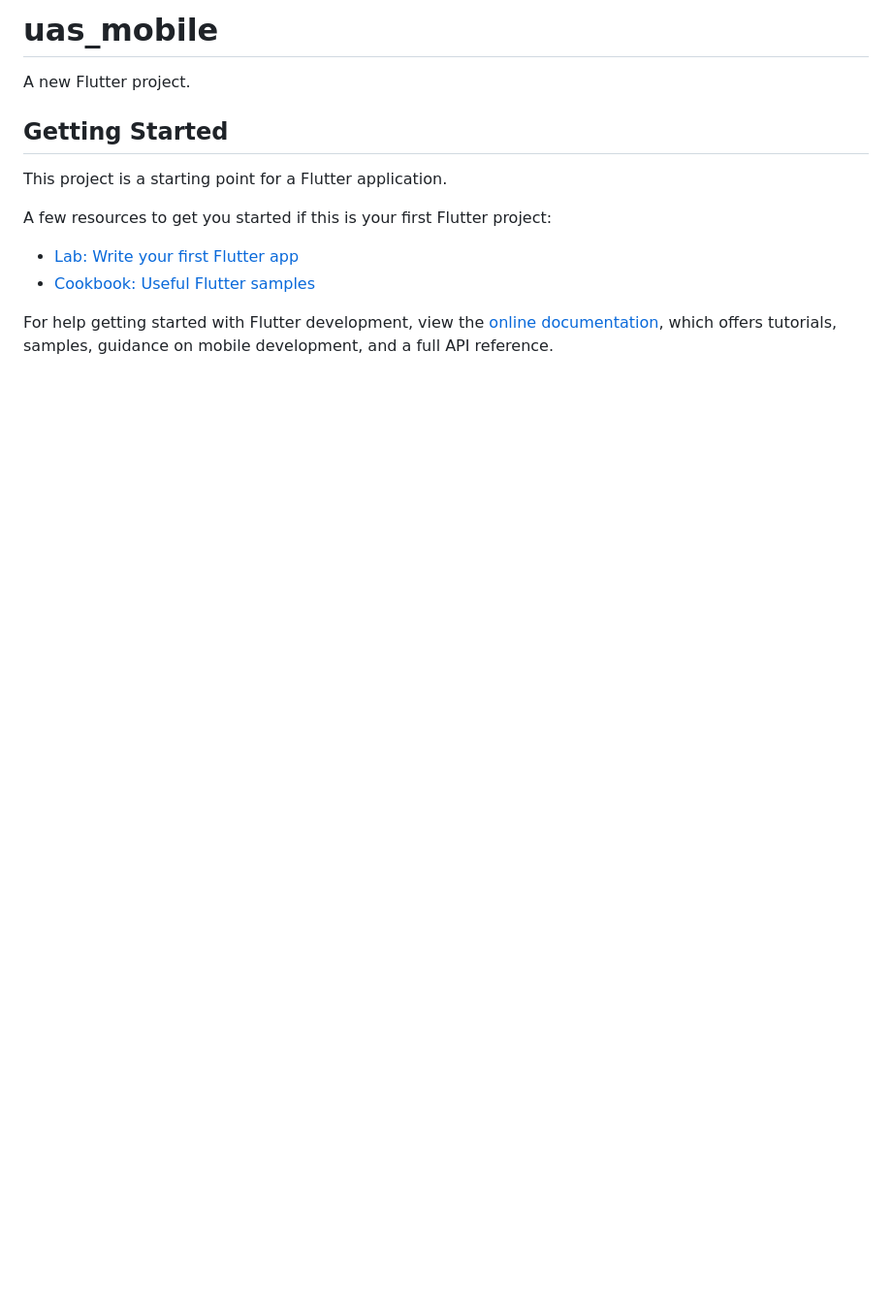
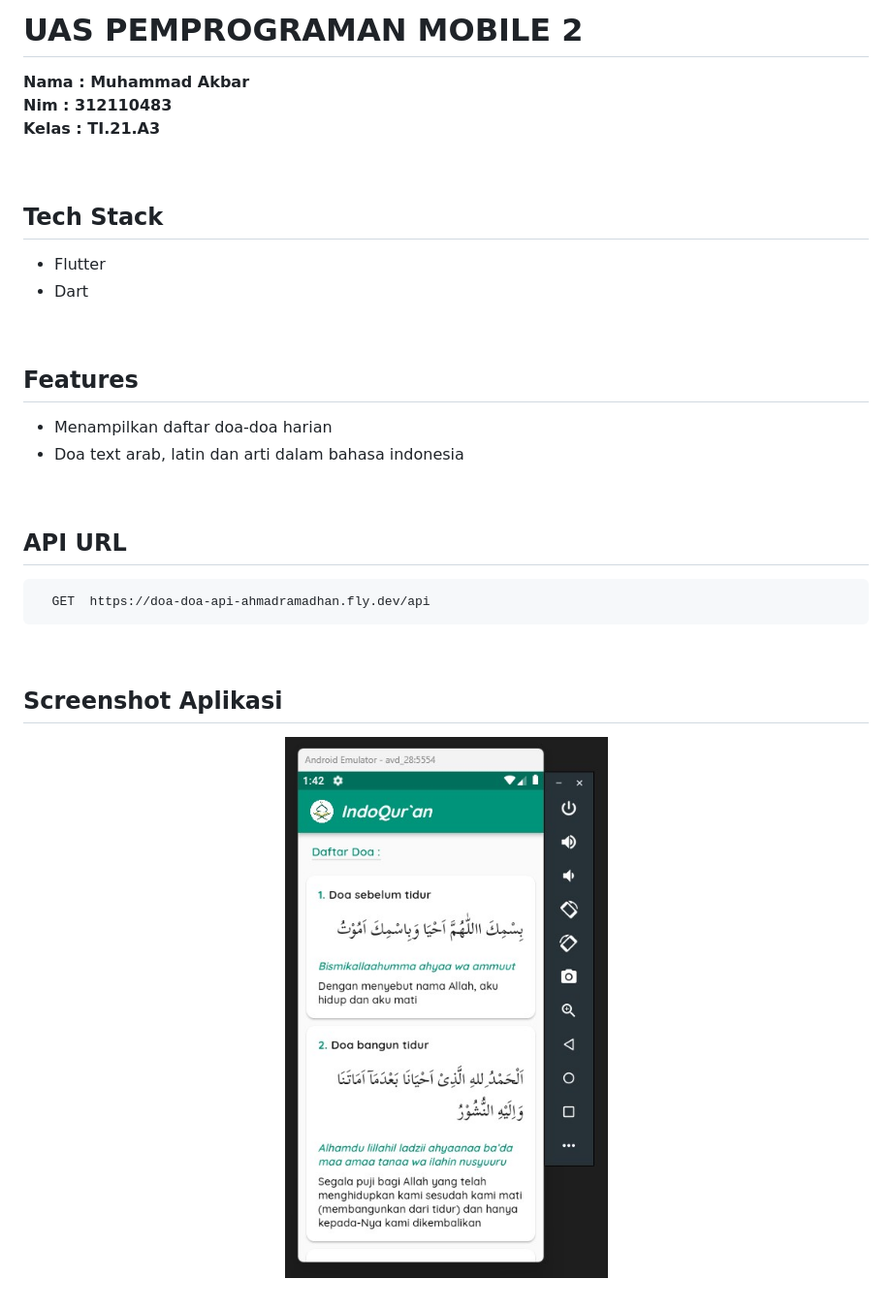
Before and after one commit to Akbaroke/doa-doa, a Markdown page: README.md, the part around the change. Shown: that part at 97% size. Drawn GitHub-style; pictures changed too: screnshoot/HomePage.jpg (added); blank space fills up the shorter version.

````diff
--- a/README.md
+++ b/README.md
@@ -1,16 +1,32 @@
-# uas_mobile
+# UAS PEMPROGRAMAN MOBILE 2
+**Nama : Muhammad Akbar**<br>
+**Nim : 312110483**<br>
+**Kelas : TI.21.A3**
 
-A new Flutter project.
+<br>
 
-## Getting Started
+## Tech Stack
+- Flutter
+- Dart
 
-This project is a starting point for a Flutter application.
+<br>
 
-A few resources to get you started if this is your first Flutter project:
+## Features
+- Menampilkan daftar doa-doa harian
+- Doa text arab, latin dan arti dalam bahasa indonesia
 
-- [Lab: Write your first Flutter app](https://docs.flutter.dev/get-started/codelab)
-- [Cookbook: Useful Flutter samples](https://docs.flutter.dev/cookbook)
+<br>
 
-For help getting started with Flutter development, view the
-[online documentation](https://docs.flutter.dev/), which offers tutorials,
-samples, guidance on mobile development, and a full API reference.
+## API URL
+```http
+  GET  https://doa-doa-api-ahmadramadhan.fly.dev/api
+```
+
+<br>
+
+## Screenshot Aplikasi
+<div align='center'>
+  <img src="./screnshoot/HomePage.jpg"/>
+</div>
+
+<br>
````
Also changed, not shown: 1 other file.
